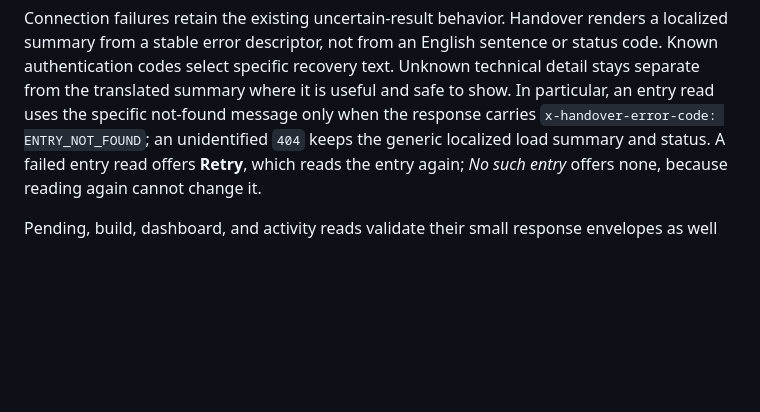
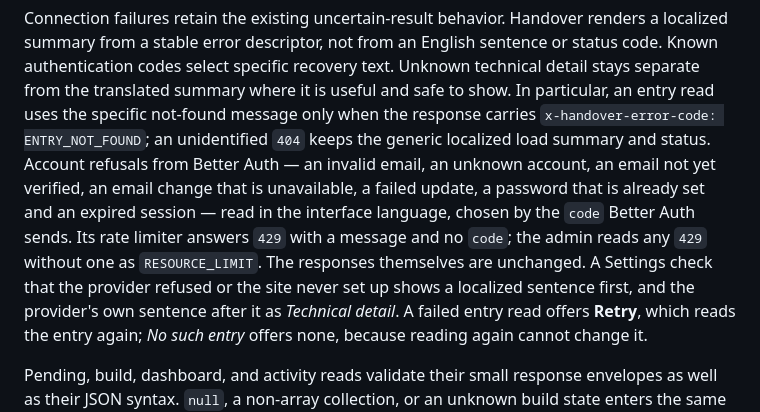
Before and after one commit to MartinConde/handover, a Markdown page: docs/interface-language.md, the part around the change. GitHub-like rendering; blank space fills up the shorter version.

Commit message:
Describe localized account and check refusals

```diff
--- a/docs/interface-language.md
+++ b/docs/interface-language.md
@@ -162,6 +162,13 @@ authentication codes select specific recovery text. Unknown technical detail sta
 the translated summary where it is useful and safe to show. In particular, an entry read uses the
 specific not-found message only when the response carries `x-handover-error-code:
 ENTRY_NOT_FOUND`; an unidentified `404` keeps the generic localized load summary and status.
+Account refusals from Better Auth — an invalid email, an unknown account, an email not yet
+verified, an email change that is unavailable, a failed update, a password that is already set and
+an expired session — read in the interface language, chosen by the `code` Better Auth sends. Its
+rate limiter answers `429` with a message and no `code`; the admin reads any `429` without one as
+`RESOURCE_LIMIT`. The responses themselves are unchanged. A Settings check that the provider
+refused or the site never set up shows a localized sentence first, and the provider's own sentence
+after it as *Technical detail*.
 A failed entry read offers **Retry**, which reads the entry again; *No such entry* offers none,
 because reading again cannot change it.
 
```
Also changed, not shown: docs/diagnostics.md (+5 -5 lines).
